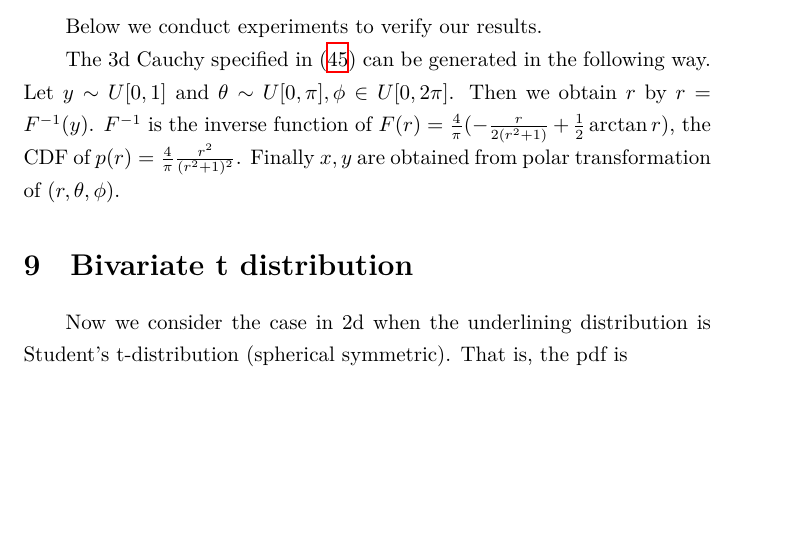
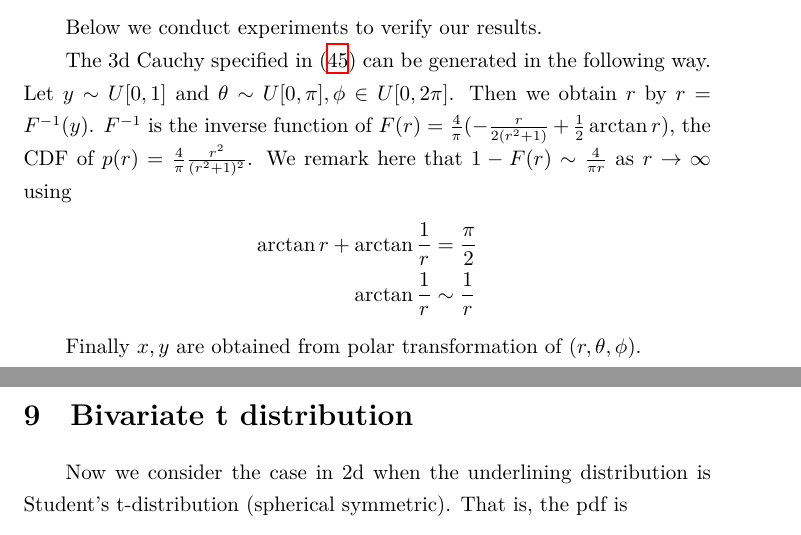
Before and after one commit to zhaofeng-shu33/research_info_related_notes, a LaTeX document (convex_hull/w1.tex): part of page 18 of 35 before the commit and two parts of pages 18 and 19 of 35 after it, the two joined at a grey line, cut so that both start at the same text, the shorter picture padded with empty space. Compiled offline with XeLaTeX.

Commit message:
add some notes

```diff
--- a/convex_hull/w1.tex
+++ b/convex_hull/w1.tex
@@ -1124,6 +1124,14 @@ of $F(r)=\frac{4}{\pi}(
 +\frac{1}{2}\arctan r
 )$, the CDF of
 $p(r)= \frac{4}{\pi}\frac{r^2}{(r^2+1)^{2}}$.
+We remark here that $1-F(r) \sim \frac{4}{\pi r}$
+as $r\to \infty$
+using
+\begin{align*}
+    \arctan r + \arctan \frac{1}{r} & = \frac{\pi}{2} \\
+    \arctan \frac{1}{r} & \sim \frac{1}{r}
+\end{align*}
+
 Finally $x,y$ are obtained from polar transformation
 of $(r,\theta, \phi)$.
 \section{Bivariate t distribution}
```
